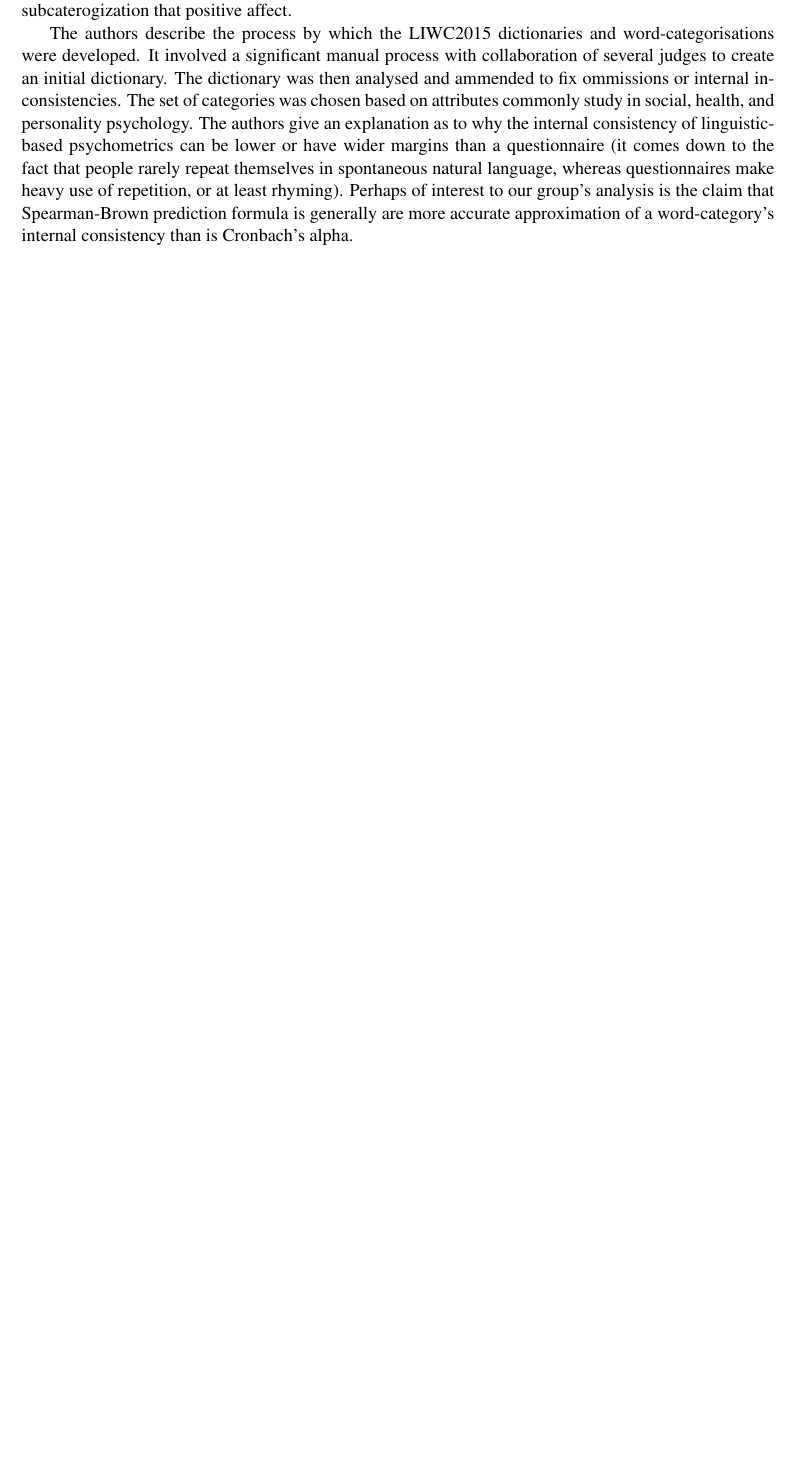
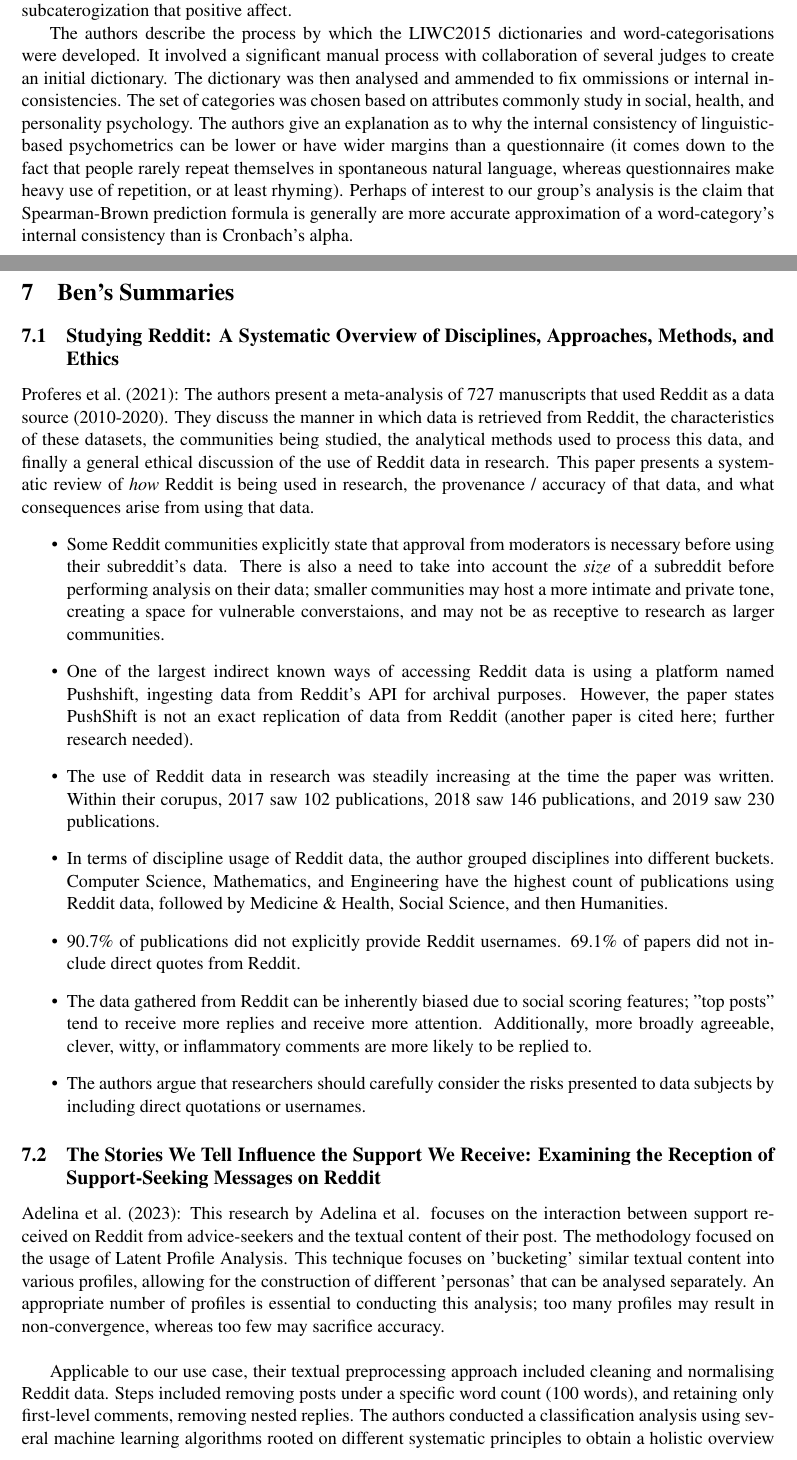
Before and after one commit to text-analytics-cs7is1-g3/advice-report, a LaTeX paper (report/main.tex, which reads report/ben-summaries.tex): part of page 5 of 6 before the commit and two parts of pages 5 and 6 of 8 after it, the two joined at a grey line, cut so that both start at the same text, the shorter picture padded with empty space. Compiled offline with pdfLaTeX.

Commit message:
added own summaries, bib refs, added files to make clean

```diff
--- /dev/null
+++ b/report/ben-summaries.tex
@@ -0,0 +1,19 @@
+\section{Ben's Summaries}
+\subsection{Studying Reddit: A Systematic Overview of Disciplines, Approaches, Methods, and Ethics}
+\cite{proferes-2021}: The authors present a meta-analysis of 727 manuscripts that used Reddit as a data source (2010-2020). They discuss the manner in which data is retrieved from Reddit, the characteristics of these datasets, the communities being studied, the analytical methods used to process this data, and finally a general ethical discussion of the use of Reddit data in research. This paper presents a systematic review of \textit{how} Reddit is being used in research, the provenance / accuracy of that data, and what consequences arise from using that data.
+\begin{itemize}
+  \item Some Reddit communities explicitly state that approval from moderators is necessary before using their subreddit's data. There is also a need to take into account the \textit{size} of a subreddit before performing analysis on their data; smaller communities may host a more intimate and private tone, creating a space for vulnerable converstaions, and may not be as receptive to research as larger communities.
+  \item One of the largest indirect known ways of accessing Reddit data is using a platform named Pushshift, ingesting data from Reddit's API for archival purposes. However, the paper states PushShift is not an exact replication of data from Reddit (another paper is cited here; further research needed).
+  \item The use of Reddit data in research was steadily increasing at the time the paper was written. Within their corupus, 2017 saw 102 publications, 2018 saw 146 publications, and 2019 saw 230 publications.
+  \item In terms of discipline usage of Reddit data, the author grouped disciplines into different buckets. Computer Science, Mathematics, and Engineering have the highest count of publications using Reddit data, followed by Medicine \& Health, Social Science, and then Humanities.
+  \item 90.7\% of publications did not explicitly provide Reddit usernames. 69.1\% of papers did not include direct quotes from Reddit.
+  \item The data gathered from Reddit can be inherently biased due to social scoring features; "top posts" tend to receive more replies and receive more attention. Additionally, more broadly agreeable, clever, witty, or inflammatory comments are more likely to be replied to.
+  \item The authors argue that researchers should carefully consider the risks presented to data subjects by including direct quotations or usernames.
+\end{itemize}
+
+\subsection{The Stories We Tell Influence the Support We Receive: Examining the Reception of Support-Seeking Messages on Reddit}
+\cite{adelina-2023}: This research by Adelina et al. focuses on the interaction between support received on Reddit from advice-seekers and the textual content of their post. The methodology focused on the usage of Latent Profile Analysis. This technique focuses on 'bucketing' similar textual content into various profiles, allowing for the construction of different 'personas' that can be analysed separately. An appropriate number of profiles is essential to conducting this analysis; too many profiles may result in non-convergence, whereas too few may sacrifice accuracy. \\
+
+Applicable to our use case, their textual preprocessing approach included cleaning and normalising Reddit data. Steps included removing posts under a specific word count (100 words), and retaining only first-level comments, removing nested replies. The authors conducted a classification analysis using several machine learning algorithms rooted on different systematic principles to obtain a holistic overview of the accuracy of their analysis. A Naïve Bayes approach and a C4.5 decision tree approach offered the higher accuracy for this task, which may be suitable to classification tasks during the implementation of this research project. \\
+
+Interestingly, the quantity of social support received did not vary between profiles, but the \textit{quality} of the responses did. With sufficient coherence, posters who expressed negativity and low agency in their original posts tended to get more informational (advice, referral) and instrumental support (practical suggestions), whereas posts that were highly incoherent tended to receive less prescriptive support related to other profiles.
```
Also changed, not shown: report/main.tex (+4 -0 lines), report/mybib.bib (+10 -0 lines), report/Makefile, report/main.pdf.
